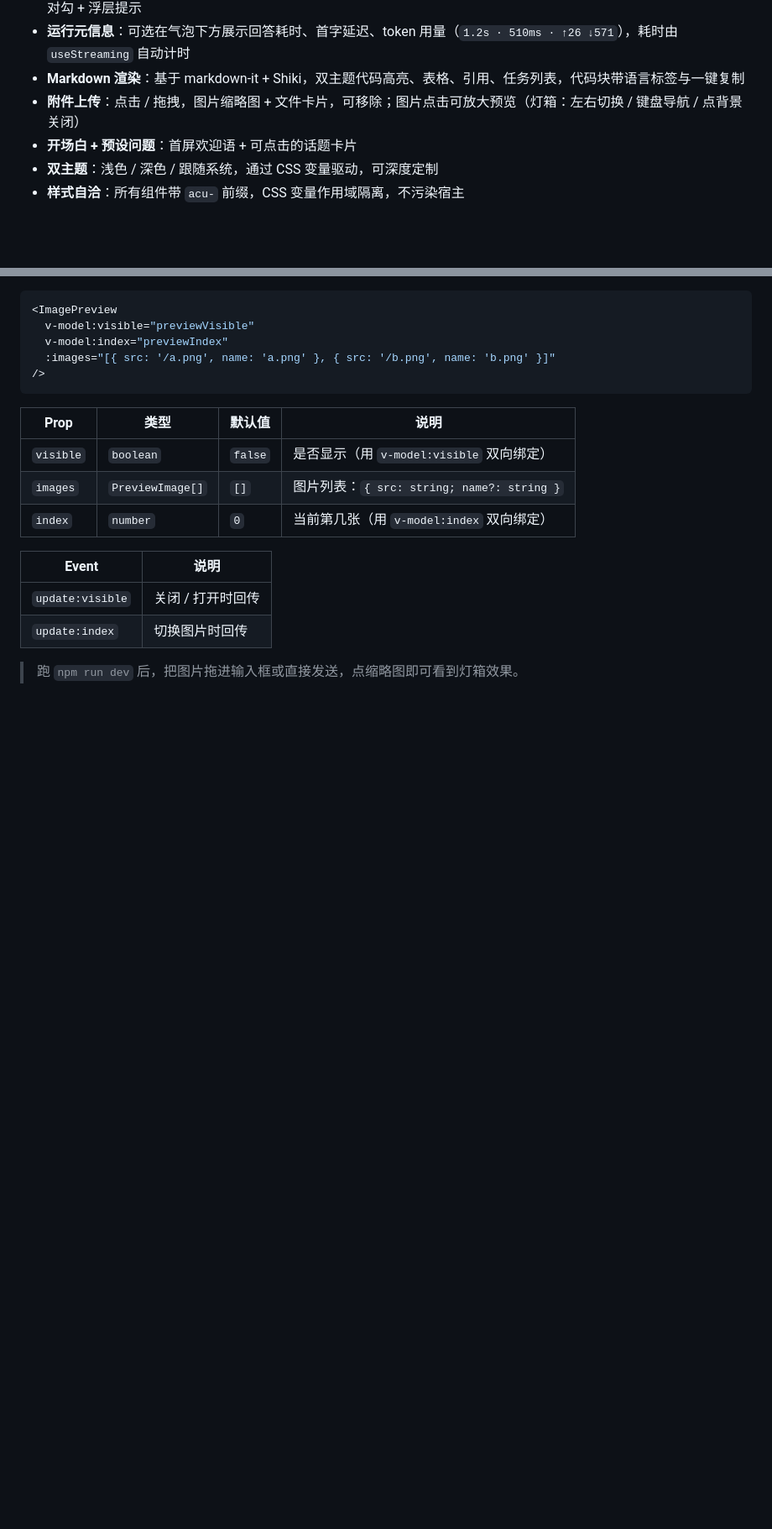
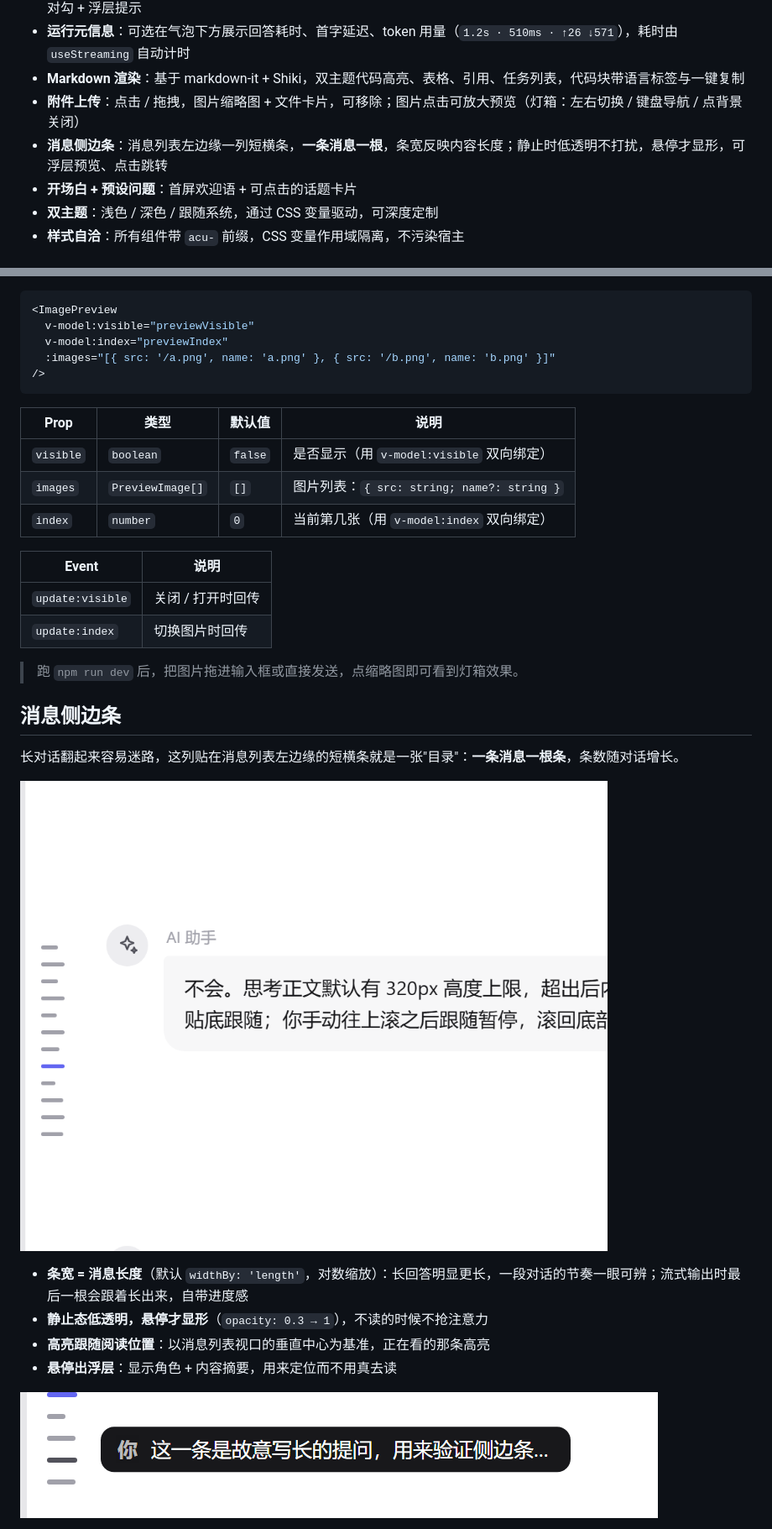
Before and after one commit to xz333221/zen-ai-chat-ui, a Markdown page: README.md, 2 parts joined by grey strips. Shown at 84% size. GitHub-like rendering; pictures changed too: docs/message-rail-tip.png (added), docs/message-rail.png (added); blank space fills up the shorter version.

```diff
--- a/README.md
+++ b/README.md
@@ -12,6 +12,7 @@
 - **运行元信息**：可选在气泡下方展示回答耗时、首字延迟、token 用量（`1.2s · 510ms · ↑26 ↓571`），耗时由 `useStreaming` 自动计时
 - **Markdown 渲染**：基于 markdown-it + Shiki，双主题代码高亮、表格、引用、任务列表，代码块带语言标签与一键复制
 - **附件上传**：点击 / 拖拽，图片缩略图 + 文件卡片，可移除；图片点击可放大预览（灯箱：左右切换 / 键盘导航 / 点背景关闭）
+- **消息侧边条**：消息列表左边缘一列短横条，**一条消息一根**，条宽反映内容长度；静止时低透明不打扰，悬停才显形，可浮层预览、点击跳转
 - **开场白 + 预设问题**：首屏欢迎语 + 可点击的话题卡片
 - **双主题**：浅色 / 深色 / 跟随系统，通过 CSS 变量驱动，可深度定制
 - **样式自洽**：所有组件带 `acu-` 前缀，CSS 变量作用域隔离，不污染宿主
@@ -310,3 +312,17 @@ const attachments: ChatAttachment[] = files.map(f => ({
 | `update:index`   | 切换图片时回传 |
 
 > 跑 `npm run dev` 后，把图片拖进输入框或直接发送，点缩略图即可看到灯箱效果。
+
+## 消息侧边条
+
+长对话翻起来容易迷路，这列贴在消息列表左边缘的短横条就是一张"目录"：**一条消息一根条**，条数随对话增长。
+
+![消息侧边条](docs/message-rail.png)
+
+- **条宽 = 消息长度**（默认 `widthBy: 'length'`，对数缩放）：长回答明显更长，一段对话的节奏一眼可辨；流式输出时最后一根会跟着长出来，自带进度感
+- **静止态低透明，悬停才显形**（`opacity: 0.3 → 1`），不读的时候不抢注意力
+- **高亮跟随阅读位置**：以消息列表视口的垂直中心为基准，正在看的那条高亮
+- **悬停出浮层**：显示角色 + 内容摘要，用来定位而不用真去读
+
+![悬停显示浮层](docs/message-rail-tip.png)
+
```
Also changed, not shown: other parts of README.md (+54 -1 lines), docs/message-rail-dark.png (added), 7 other files.
